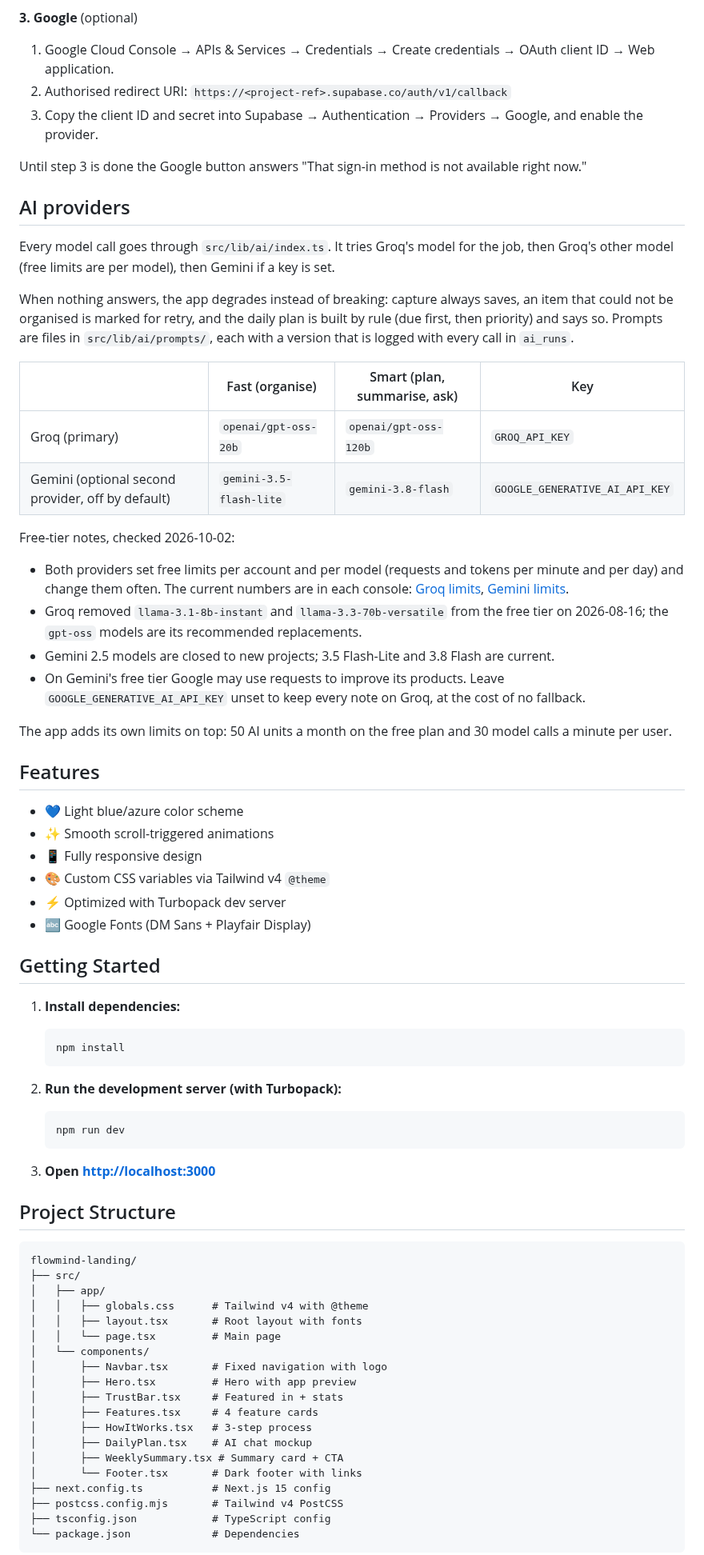
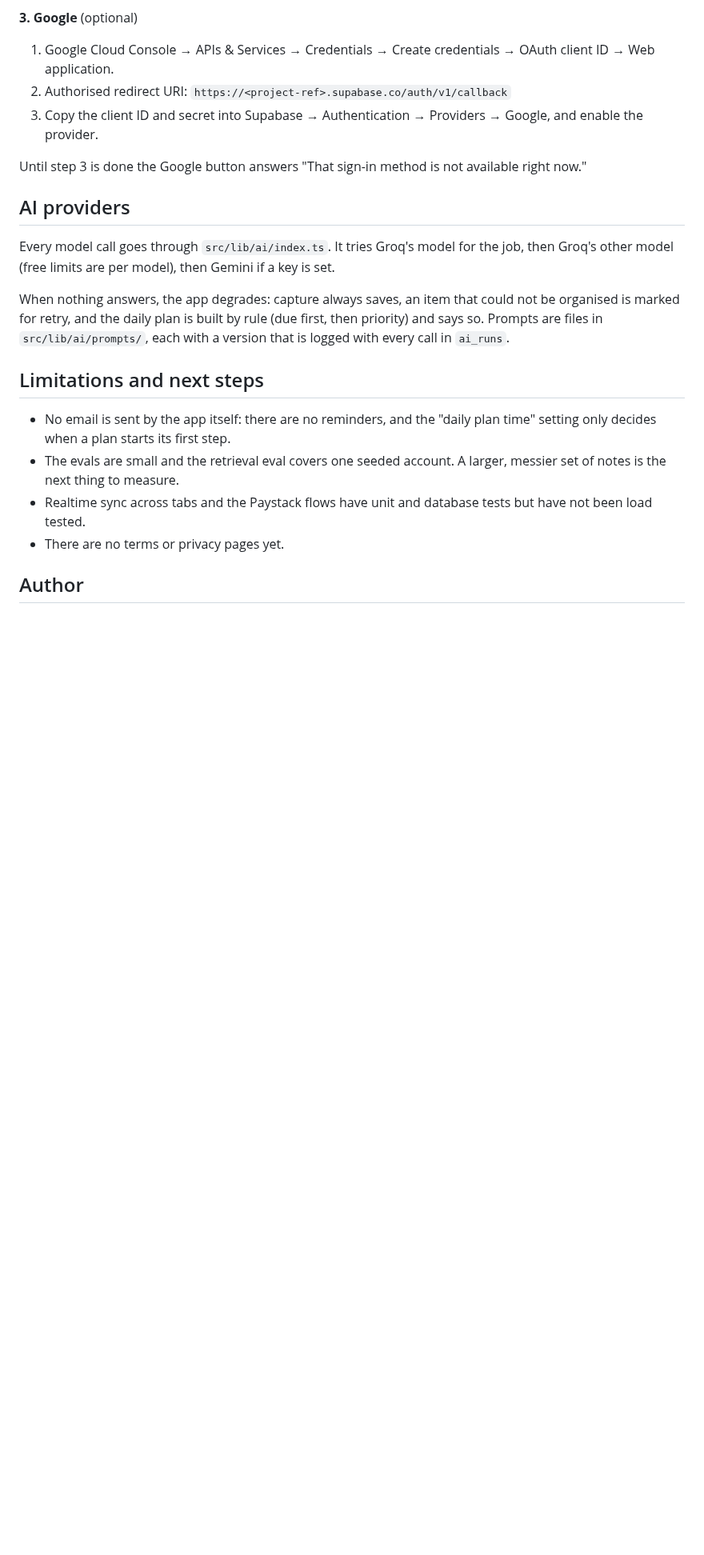
Before and after one commit to Elisabeth56/FlowMind, a Markdown page: README.md, the part around one of its changes. Shown at 80% size. GitHub-like rendering; blank space fills up the shorter version.

````diff
--- a/README.md
+++ b/README.md
@@ -80,75 +186,17 @@ right now."
 Every model call goes through `src/lib/ai/index.ts`. It tries Groq's model for the job,
 then Groq's other model (free limits are per model), then Gemini if a key is set.
 
-When nothing answers, the app degrades instead of breaking: capture always saves, an
-item that could not be organised is marked for retry, and the daily plan is built by
-rule (due first, then priority) and says so. Prompts are files in
-`src/lib/ai/prompts/`, each with a version that is logged with every call in `ai_runs`.
+When nothing answers, the app degrades: capture always saves, an item that could not be
+organised is marked for retry, and the daily plan is built by rule (due first, then
+priority) and says so. Prompts are files in `src/lib/ai/prompts/`, each with a version
+that is logged with every call in `ai_runs`.
 
-| | Fast (organise) | Smart (plan, summarise, ask) | Key |
-|---|---|---|---|
-| Groq (primary) | `openai/gpt-oss-20b` | `openai/gpt-oss-120b` | `GROQ_API_KEY` |
-| Gemini (optional second provider, off by default) | `gemini-3.5-flash-lite` | `gemini-3.8-flash` | `GOOGLE_GENERATIVE_AI_API_KEY` |
+## Limitations and next steps
 
-Free-tier notes, checked 2026-10-02:
+- No email is sent by the app itself: there are no reminders, and the "daily plan time" setting only decides when a plan starts its first step.
+- The evals are small and the retrieval eval covers one seeded account. A larger, messier set of notes is the next thing to measure.
+- Realtime sync across tabs and the Paystack flows have unit and database tests but have not been load tested.
+- There are no terms or privacy pages yet.
 
-- Both providers set free limits per account and per model (requests and tokens per
-  minute and per day) and change them often. The current numbers are in each console:
-  [Groq limits](https://console.groq.com/settings/limits),
-  [Gemini limits](https://aistudio.google.com/rate-limit).
-- Groq removed `llama-3.1-8b-instant` and `llama-3.3-70b-versatile` from the free tier on
-  2026-08-16; the `gpt-oss` models are its recommended replacements.
-- Gemini 2.5 models are closed to new projects; 3.5 Flash-Lite and 3.8 Flash are current.
-- On Gemini's free tier Google may use requests to improve its products. Leave
-  `GOOGLE_GENERATIVE_AI_API_KEY` unset to keep every note on Groq, at the cost of no fallback.
+## Author
 
-The app adds its own limits on top: 50 AI units a month on the free plan and 30 model
-calls a minute per user.
-
-## Features
-
-- 💙 Light blue/azure color scheme
-- ✨ Smooth scroll-triggered animations
-- 📱 Fully responsive design
-- 🎨 Custom CSS variables via Tailwind v4 `@theme`
-- ⚡ Optimized with Turbopack dev server
-- 🔤 Google Fonts (DM Sans + Playfair Display)
-
-## Getting Started
-
-1. **Install dependencies:**
-   ```bash
-   npm install
-   ```
-
-2. **Run the development server (with Turbopack):**
-   ```bash
-   npm run dev
-   ```
-
-3. **Open [http://localhost:3000](http://localhost:3000)**
-
-## Project Structure
-
-```
-flowmind-landing/
-├── src/
-│   ├── app/
-│   │   ├── globals.css      # Tailwind v4 with @theme
-│   │   ├── layout.tsx       # Root layout with fonts
-│   │   └── page.tsx         # Main page
-│   └── components/
-│       ├── Navbar.tsx       # Fixed navigation with logo
-│       ├── Hero.tsx         # Hero with app preview
-│       ├── TrustBar.tsx     # Featured in + stats
-│       ├── Features.tsx     # 4 feature cards
-│       ├── HowItWorks.tsx   # 3-step process
-│       ├── DailyPlan.tsx    # AI chat mockup
-│       ├── WeeklySummary.tsx # Summary card + CTA
-│       └── Footer.tsx       # Dark footer with links
-├── next.config.ts           # Next.js 15 config
-├── postcss.config.mjs       # Tailwind v4 PostCSS
-├── tsconfig.json            # TypeScript config
-└── package.json             # Dependencies
-```
-
````
Also changed, not shown: other parts of README.md (+130 -45 lines), docs/architecture.md (+9 -0 lines), docs/case-study.md (added, +61 -0 lines), docs/images/insights.png (added), docs/images/today.png (added).
